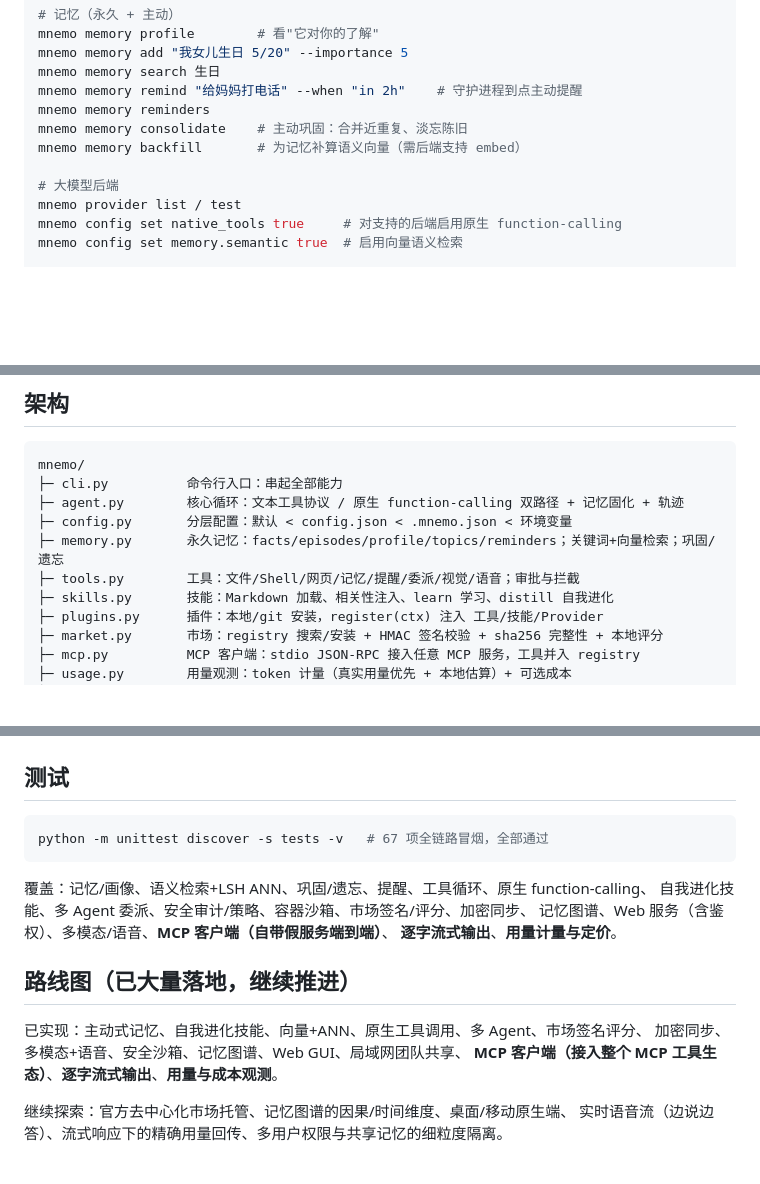
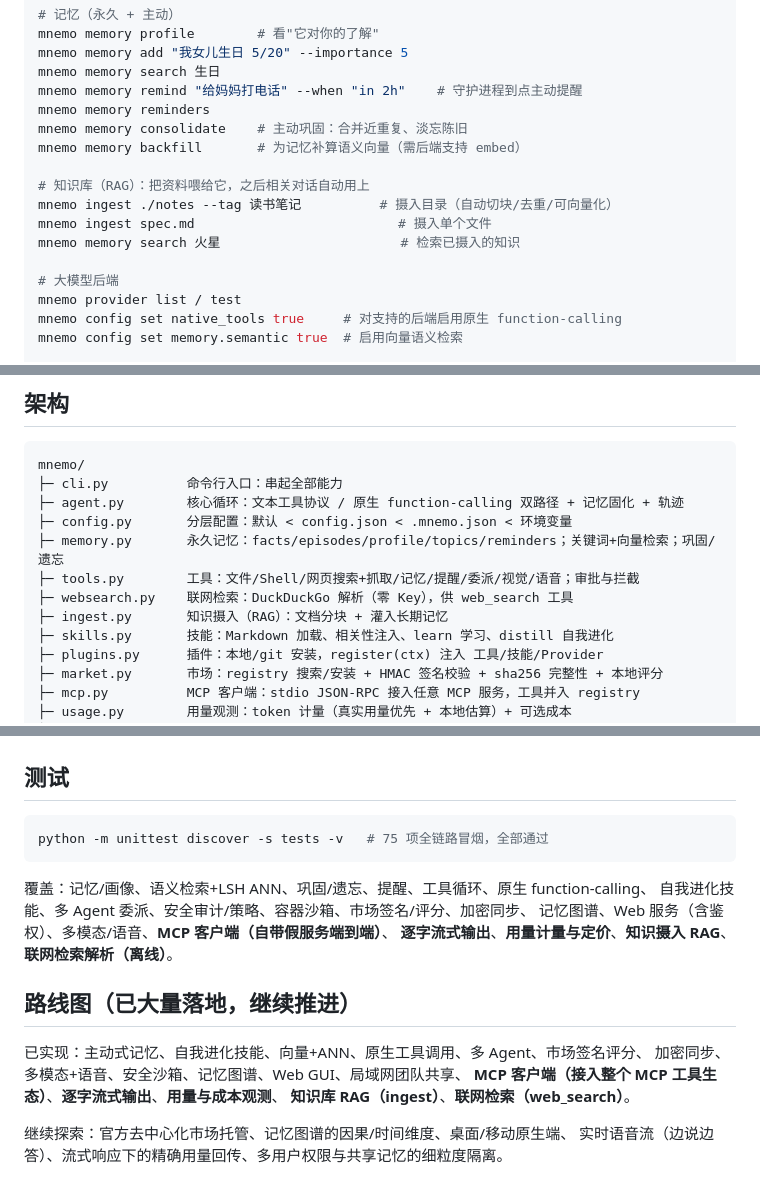
Before and after one commit to 1440550126-glitch/-, a Markdown page: mnemo/README.md, 3 parts joined by grey strips. Rendered like a GitHub page; blank space fills up the shorter version.

Commit message:
docs(mnemo): README 补充 知识库 RAG（ingest）与 联网检索（web_search）
- 能力表新增"知识库（RAG）""联网检索"两行
- 命令区补 mnemo ingest 用法；架构树补 ingest.py / websearch.py
- 测试数 67→75；路线图标记新落地项

Co-Authored-By: Claude Sonnet 4.6 <noreply@anthropic.com>
Claude-Session: https://claude.ai/code/session_01LnMy37rKon85iAGHLVFTNH

````diff
--- a/mnemo/README.md
+++ b/mnemo/README.md
@@ -68,6 +70,11 @@ mnemo memory remind "给妈妈打电话" --when "in 2h"    # 守护进程到点
 mnemo memory reminders
 mnemo memory consolidate    # 主动巩固：合并近重复、淡忘陈旧
 mnemo memory backfill       # 为记忆补算语义向量（需后端支持 embed）
+
+# 知识库（RAG）：把资料喂给它，之后相关对话自动用上
+mnemo ingest ./notes --tag 读书笔记          # 摄入目录（自动切块/去重/可向量化）
+mnemo ingest spec.md                          # 摄入单个文件
+mnemo memory search 火星                       # 检索已摄入的知识
 
 # 大模型后端
 mnemo provider list / test
@@ -129,7 +136,9 @@ mnemo/
 ├─ agent.py        核心循环：文本工具协议 / 原生 function-calling 双路径 + 记忆固化 + 轨迹
 ├─ config.py       分层配置：默认 < config.json < .mnemo.json < 环境变量
 ├─ memory.py       永久记忆：facts/episodes/profile/topics/reminders；关键词+向量检索；巩固/遗忘
-├─ tools.py        工具：文件/Shell/网页/记忆/提醒/委派/视觉/语音；审批与拦截
+├─ tools.py        工具：文件/Shell/网页搜索+抓取/记忆/提醒/委派/视觉/语音；审批与拦截
+├─ websearch.py    联网检索：DuckDuckGo 解析（零 Key），供 web_search 工具
+├─ ingest.py       知识摄入（RAG）：文档分块 + 灌入长期记忆
 ├─ skills.py       技能：Markdown 加载、相关性注入、learn 学习、distill 自我进化
 ├─ plugins.py      插件：本地/git 安装，register(ctx) 注入 工具/技能/Provider
 ├─ market.py       市场：registry 搜索/安装 + HMAC 签名校验 + sha256 完整性 + 本地评分
@@ -173,19 +182,20 @@ mnemo plugin install ./my-plugin
 ## 测试
 
 ```bash
-python -m unittest discover -s tests -v   # 67 项全链路冒烟，全部通过
+python -m unittest discover -s tests -v   # 75 项全链路冒烟，全部通过
 ```
 
 覆盖：记忆/画像、语义检索+LSH ANN、巩固/遗忘、提醒、工具循环、原生 function-calling、
 自我进化技能、多 Agent 委派、安全审计/策略、容器沙箱、市场签名/评分、加密同步、
 记忆图谱、Web 服务（含鉴权）、多模态/语音、**MCP 客户端（自带假服务端到端）**、
-**逐字流式输出**、**用量计量与定价**。
+**逐字流式输出**、**用量计量与定价**、**知识摄入 RAG**、**联网检索解析（离线）**。
 
 ## 路线图（已大量落地，继续推进）
 
 已实现：主动式记忆、自我进化技能、向量+ANN、原生工具调用、多 Agent、市场签名评分、
 加密同步、多模态+语音、安全沙箱、记忆图谱、Web GUI、局域网团队共享、
-**MCP 客户端（接入整个 MCP 工具生态）**、**逐字流式输出**、**用量与成本观测**。
+**MCP 客户端（接入整个 MCP 工具生态）**、**逐字流式输出**、**用量与成本观测**、
+**知识库 RAG（ingest）**、**联网检索（web_search）**。
 
 继续探索：官方去中心化市场托管、记忆图谱的因果/时间维度、桌面/移动原生端、
 实时语音流（边说边答）、流式响应下的精确用量回传、多用户权限与共享记忆的细粒度隔离。
````
Also changed, not shown: other parts of mnemo/README.md (+2 -0 lines).
